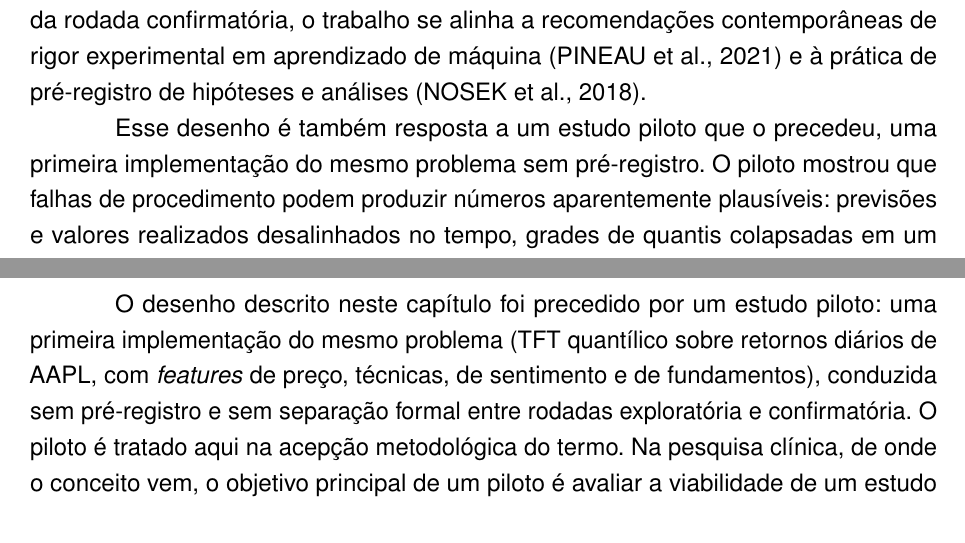
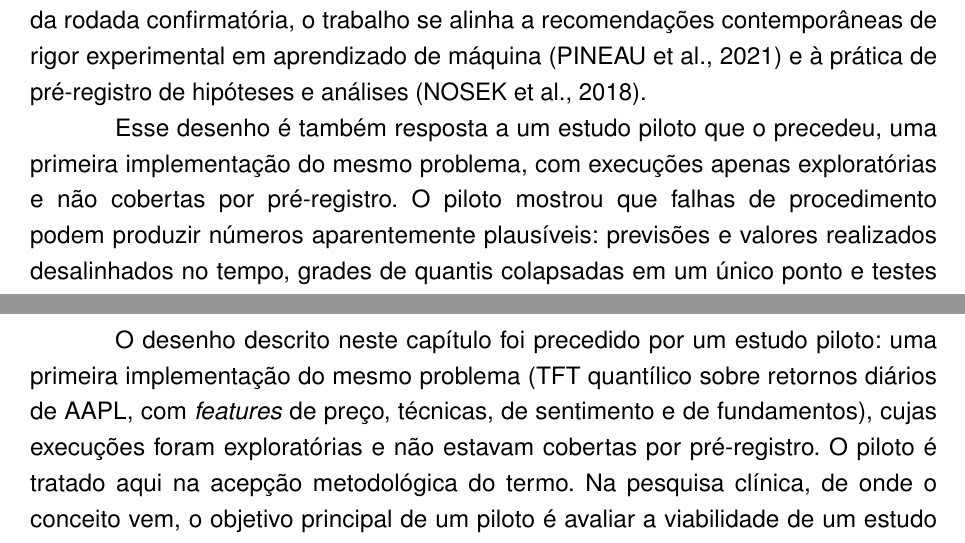
Before and after one commit to MarceloSanC/financial-forecasting, a LaTeX thesis (text/Main.tex, which reads text/2_Introducao/2_Introducao.tex, text/4_Metodo/4_Metodo.tex): two parts of pages 22 and 38 of 78, joined at a grey line, cut so that both start at the same text. Compiled offline with pdfLaTeX.

Commit message:
docs(tcc): piloto descrito como exploratório e taxa de degeneração fiel à fonte [#245/--]
- Método e Introdução: o piloto tinha rodada exploratória declarada e confirmatória prevista sob pré-registro (97d867d8, Método l. 34; Resultados l. 12); o texto deixa de dizer que não havia separação formal e passa a dizer que as execuções eram exploratórias e não cobertas por pré-registro
- Tabela do piloto: 91,25% vira taxa de degenerescência nas execuções avulsas, como na fonte (97d867d8, Conclusões l. 44), e não proporção de execuções degeneradas
- Achados da auditoria da #245

Refs #245

Co-Authored-By: Claude Opus 5.5 <noreply@anthropic.com>

```diff
--- a/text/2_Introducao/2_Introducao.tex
+++ b/text/2_Introducao/2_Introducao.tex
@@ -22,7 +22,7 @@ Este estudo se justifica por três frentes complementares. Na frente científica
 
 Além disso, ao registrar explicitamente configurações, partições temporais e identificadores de execução, e ao congelar hipóteses e regras de decisão antes da rodada confirmatória, o trabalho se alinha a recomendações contemporâneas de rigor experimental em aprendizado de máquina \cite{PINEAU2021REPRODUCIBILITY} e à prática de pré-registro de hipóteses e análises \cite{NOSEK2018}.
 
-Esse desenho é também resposta a um estudo piloto que o precedeu, uma primeira implementação do mesmo problema sem pré-registro. O piloto mostrou que falhas de procedimento podem produzir números aparentemente plausíveis: previsões e valores realizados desalinhados no tempo, grades de quantis colapsadas em um único ponto e testes estatísticos implementados sem conferência. Cada uma dessas falhas motivou uma decisão do desenho final (Seção~\ref{sec:piloto}); os resultados do piloto, porém, não são usados como evidência em nenhuma parte deste trabalho.
+Esse desenho é também resposta a um estudo piloto que o precedeu, uma primeira implementação do mesmo problema, com execuções apenas exploratórias e não cobertas por pré-registro. O piloto mostrou que falhas de procedimento podem produzir números aparentemente plausíveis: previsões e valores realizados desalinhados no tempo, grades de quantis colapsadas em um único ponto e testes estatísticos implementados sem conferência. Cada uma dessas falhas motivou uma decisão do desenho final (Seção~\ref{sec:piloto}); os resultados do piloto, porém, não são usados como evidência em nenhuma parte deste trabalho.
 
 \section{Objetivos}
 \subsection{Objetivo geral}
--- a/text/4_Metodo/4_Metodo.tex
+++ b/text/4_Metodo/4_Metodo.tex
@@ -9,7 +9,7 @@ Esta pesquisa adota abordagem quantitativa, aplicada e de natureza experimental-
 O fluxo geral é sequencial: ingestão dos dados brutos, engenharia de \textit{features}, construção do conjunto de dados, treinamento do candidato e dos \textit{baselines} sob o mesmo protocolo temporal, persistência das previsões fora da amostra e, por fim, cálculo das métricas, testes estatísticos e regra de decisão pré-registrada. Os experimentos dividem-se em duas rodadas de natureza distinta: uma \textbf{rodada exploratória} de busca de hiperparâmetros, que usa apenas dados de treino e de validação e não constitui evidência, e uma \textbf{rodada confirmatória}, executada uma única vez com a configuração congelada --- separação que evita o viés otimista de selecionar hiperparâmetros com os mesmos dados usados na avaliação \cite{RASCHKA2018}.
 
 \subsection{Estudo piloto e decisões de desenho} \label{sec:piloto}
-O desenho descrito neste capítulo foi precedido por um estudo piloto: uma primeira implementação do mesmo problema (TFT quantílico sobre retornos diários de AAPL, com \textit{features} de preço, técnicas, de sentimento e de fundamentos), conduzida sem pré-registro e sem separação formal entre rodadas exploratória e confirmatória. O piloto é tratado aqui na acepção metodológica do termo. Na pesquisa clínica, de onde o conceito vem, o objetivo principal de um piloto é avaliar a viabilidade de um estudo maior e de seus procedimentos, e as estimativas de efeito que ele produz, imprecisas e possivelmente enviesadas, devem ser usadas com cautela \cite{THABANE2010}; o paralelo com a previsão financeira é uma analogia, e não a aplicação de uma norma do campo. Além disso, apenas as análises especificadas antes de se ver os dados merecem o rótulo de confirmatórias, e só para elas os testes estatísticos usuais são válidos; as demais são exploratórias \cite{WAGENMAKERS2012}.
+O desenho descrito neste capítulo foi precedido por um estudo piloto: uma primeira implementação do mesmo problema (TFT quantílico sobre retornos diários de AAPL, com \textit{features} de preço, técnicas, de sentimento e de fundamentos), cujas execuções foram exploratórias e não estavam cobertas por pré-registro. O piloto é tratado aqui na acepção metodológica do termo. Na pesquisa clínica, de onde o conceito vem, o objetivo principal de um piloto é avaliar a viabilidade de um estudo maior e de seus procedimentos, e as estimativas de efeito que ele produz, imprecisas e possivelmente enviesadas, devem ser usadas com cautela \cite{THABANE2010}; o paralelo com a previsão financeira é uma analogia, e não a aplicação de uma norma do campo. Além disso, apenas as análises especificadas antes de se ver os dados merecem o rótulo de confirmatórias, e só para elas os testes estatísticos usuais são válidos; as demais são exploratórias \cite{WAGENMAKERS2012}.
 
 \textbf{O piloto não constitui evidência para nenhuma das hipóteses deste trabalho.} Seus números aparecem nesta seção apenas para descrever os problemas de procedimento que ele revelou e não entram em nenhuma comparação, métrica ou teste dos Capítulos~\ref{chap:resultados} e~\ref{chap:conclusoes}. O que o piloto ofereceu foi um diagnóstico de viabilidade: os pontos em que o procedimento de avaliação poderia produzir um número errado sem que nada o denunciasse. A Tabela~\ref{tab:piloto} associa cada um desses pontos à decisão correspondente do desenho final.
 
```
Also changed, not shown: text/4_Metodo/4_Metodo.tex (2 more changed lines).
